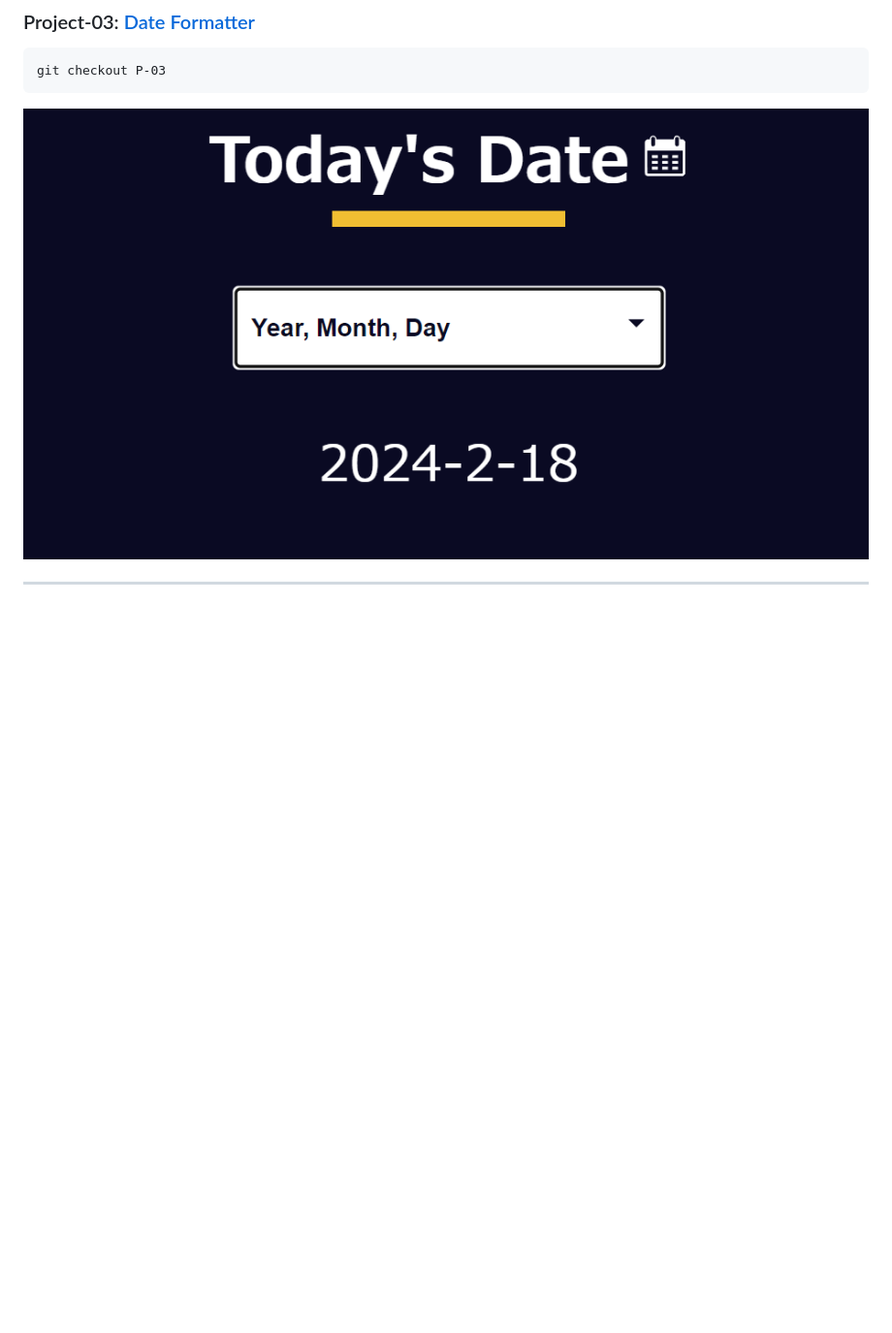
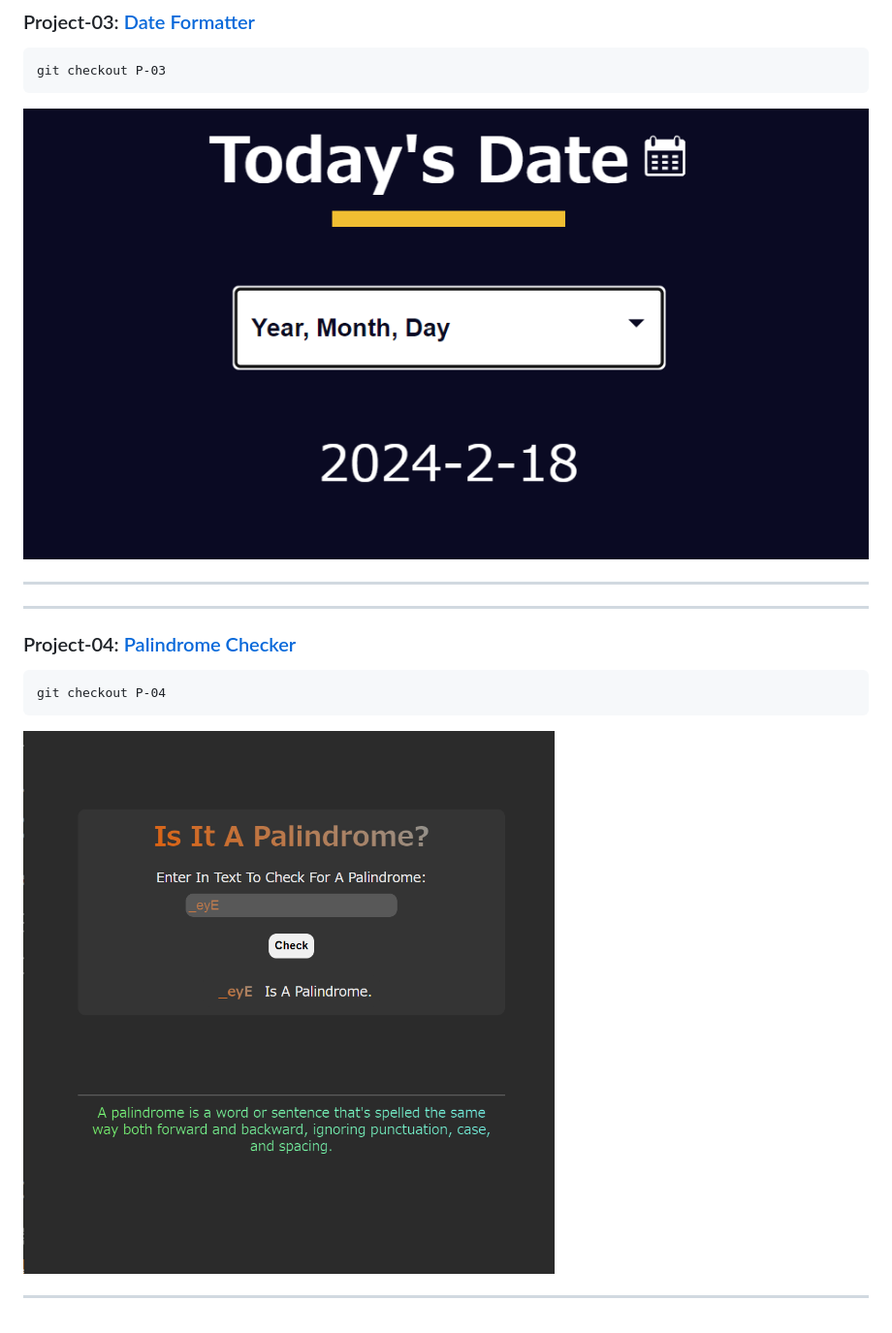
Before and after one commit to FahadHeiji/FCC, a Markdown page: README.md, the part around the change printed below. Shown: that part at 97% size. GitHub-like rendering; pictures changed too: imgs/Project-04.png (added); blank space fills up the shorter version.

Commit message:
Update: README File

````diff
--- a/README.md
+++ b/README.md
@@ -52 +52,11 @@ git checkout P-03
 ____
+____
+### Project-04: [Palindrome Checker](https://palindrome-checker-heiji.netlify.app)
+
+
+```git
+git checkout P-04
+```
+
+![Project-04-Preview](https://github.com/FahadHeiji/FCC/blob/main/imgs/Project-04.png)
+____
````
Also changed, not shown: other parts of README.md (+1 -1 lines).
